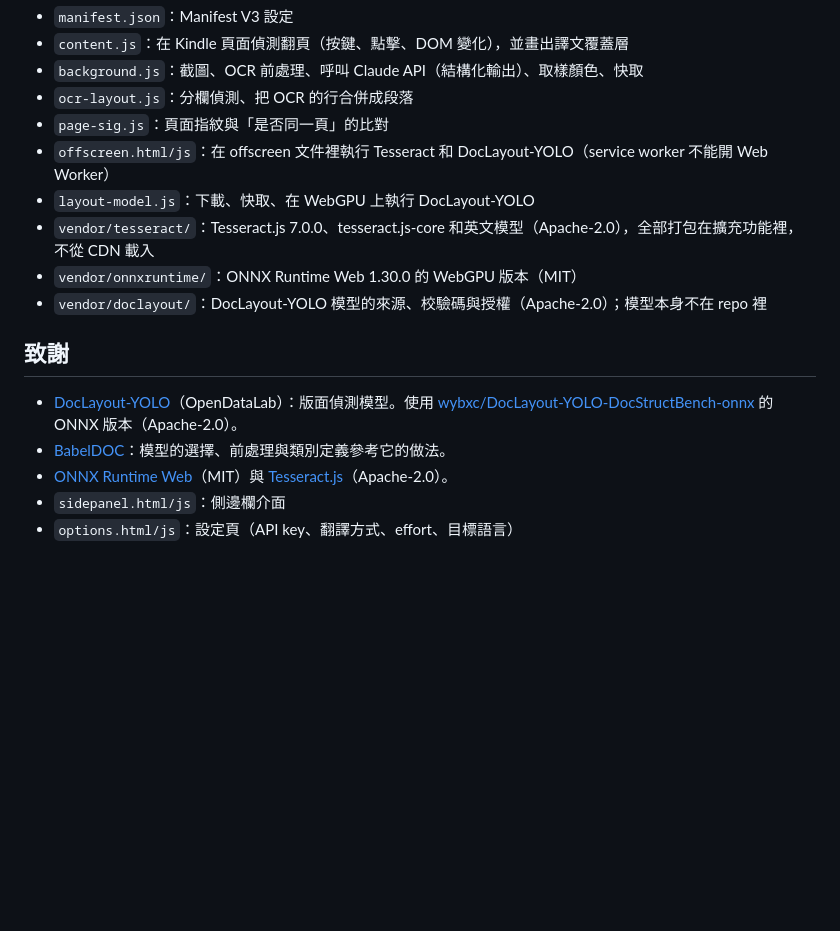
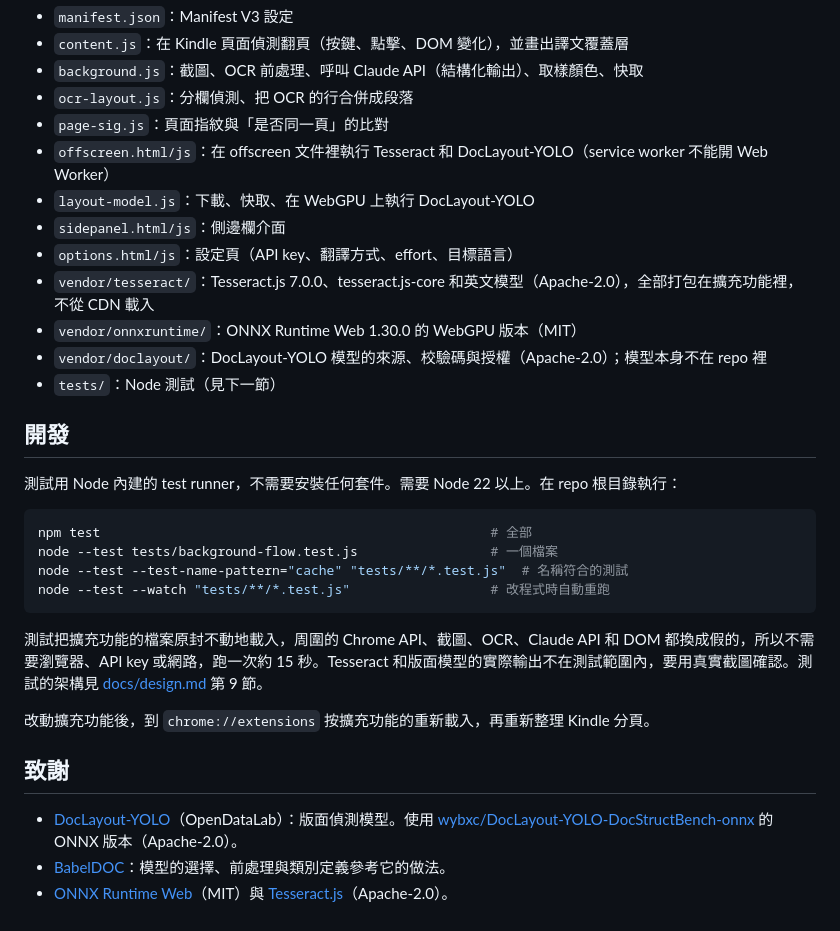
Before and after one commit to ctchuang/kindle-translator, a Markdown page: README.md, the part around the change. Rendered like a GitHub page; blank space fills up the shorter version.

````diff
--- a/README.md
+++ b/README.md
@@ -99,14 +99,30 @@ Kindle Cloud Reader 的書頁是圖片，沒有可以讀的文字和排版資訊
 - `page-sig.js`：頁面指紋與「是否同一頁」的比對
 - `offscreen.html/js`：在 offscreen 文件裡執行 Tesseract 和 DocLayout-YOLO（service worker 不能開 Web Worker）
 - `layout-model.js`：下載、快取、在 WebGPU 上執行 DocLayout-YOLO
+- `sidepanel.html/js`：側邊欄介面
+- `options.html/js`：設定頁（API key、翻譯方式、effort、目標語言）
 - `vendor/tesseract/`：Tesseract.js 7.0.0、tesseract.js-core 和英文模型（Apache-2.0），全部打包在擴充功能裡，不從 CDN 載入
 - `vendor/onnxruntime/`：ONNX Runtime Web 1.30.0 的 WebGPU 版本（MIT）
 - `vendor/doclayout/`：DocLayout-YOLO 模型的來源、校驗碼與授權（Apache-2.0）；模型本身不在 repo 裡
+- `tests/`：Node 測試（見下一節）
+
+## 開發
+
+測試用 Node 內建的 test runner，不需要安裝任何套件。需要 Node 22 以上。在 repo 根目錄執行：
+
+```bash
+npm test                                                  # 全部
+node --test tests/background-flow.test.js                 # 一個檔案
+node --test --test-name-pattern="cache" "tests/**/*.test.js"  # 名稱符合的測試
+node --test --watch "tests/**/*.test.js"                  # 改程式時自動重跑
+```
+
+測試把擴充功能的檔案原封不動地載入，周圍的 Chrome API、截圖、OCR、Claude API 和 DOM 都換成假的，所以不需要瀏覽器、API key 或網路，跑一次約 15 秒。Tesseract 和版面模型的實際輸出不在測試範圍內，要用真實截圖確認。測試的架構見 [docs/design.md](docs/design.md) 第 9 節。
+
+改動擴充功能後，到 `chrome://extensions` 按擴充功能的重新載入，再重新整理 Kindle 分頁。
 
 ## 致謝
 
 - [DocLayout-YOLO](https://github.com/opendatalab/DocLayout-YOLO)（OpenDataLab）：版面偵測模型。使用 [wybxc/DocLayout-YOLO-DocStructBench-onnx](https://huggingface.co/wybxc/DocLayout-YOLO-DocStructBench-onnx) 的 ONNX 版本（Apache-2.0）。
 - [BabelDOC](https://github.com/funstory-ai/BabelDOC)：模型的選擇、前處理與類別定義參考它的做法。
 - [ONNX Runtime Web](https://github.com/microsoft/onnxruntime)（MIT）與 [Tesseract.js](https://github.com/naptha/tesseract.js)（Apache-2.0）。
-- `sidepanel.html/js`：側邊欄介面
-- `options.html/js`：設定頁（API key、翻譯方式、effort、目標語言）
````
Also changed, not shown: README.en.md (+18 -2 lines).
